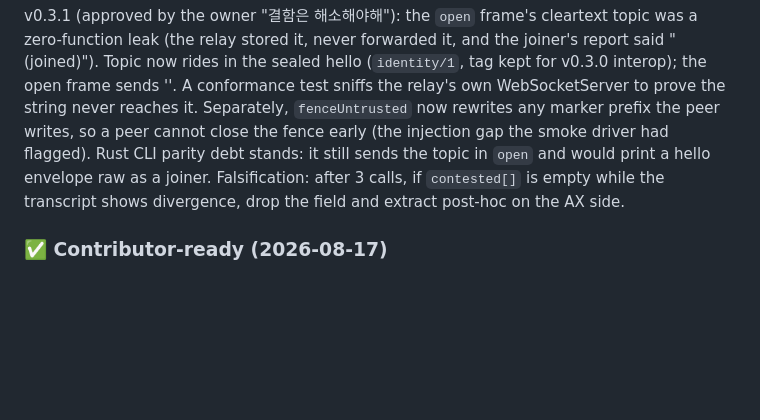
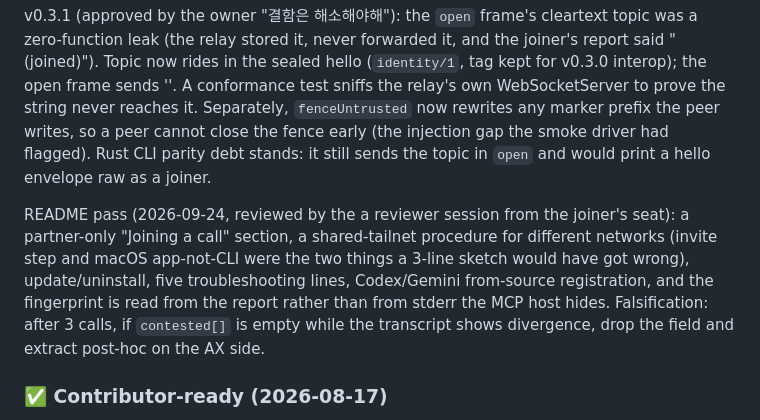
Before and after one commit to sshaipowered/magpie, a Markdown page: TODO.md, the part around the change. Rendered like a GitHub page; blank space fills up the shorter version.

```diff
--- a/TODO.md
+++ b/TODO.md
@@ -346,7 +346,14 @@ conformance test sniffs the relay's own WebSocketServer to prove the string
 never reaches it. Separately, `fenceUntrusted` now rewrites any marker prefix
 the peer writes, so a peer cannot close the fence early (the injection gap the
 smoke driver had flagged). Rust CLI parity debt stands: it still sends the
-topic in `open` and would print a hello envelope raw as a joiner. Falsification: after 3 calls, if
+topic in `open` and would print a hello envelope raw as a joiner.
+
+README pass (2026-09-24, reviewed by the a reviewer session from the joiner's seat):
+a partner-only "Joining a call" section, a shared-tailnet procedure for
+different networks (invite step and macOS app-not-CLI were the two things a
+3-line sketch would have got wrong), update/uninstall, five troubleshooting
+lines, Codex/Gemini from-source registration, and the fingerprint is read from
+the report rather than from stderr the MCP host hides. Falsification: after 3 calls, if
 `contested[]` is empty while the transcript shows divergence, drop the field
 and extract post-hoc on the AX side.
 
```
Also changed, not shown: README.md (+60 -9 lines).
